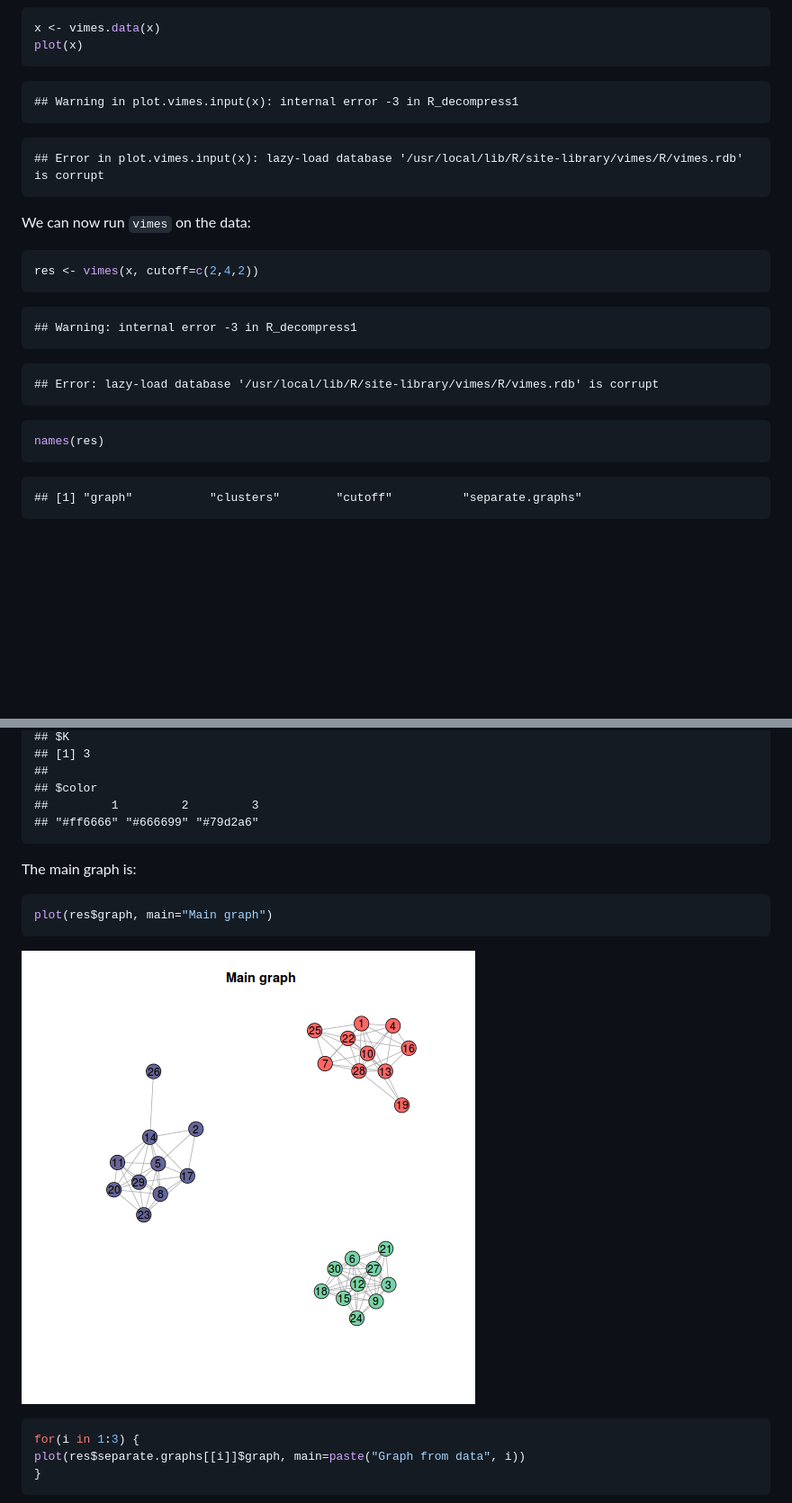
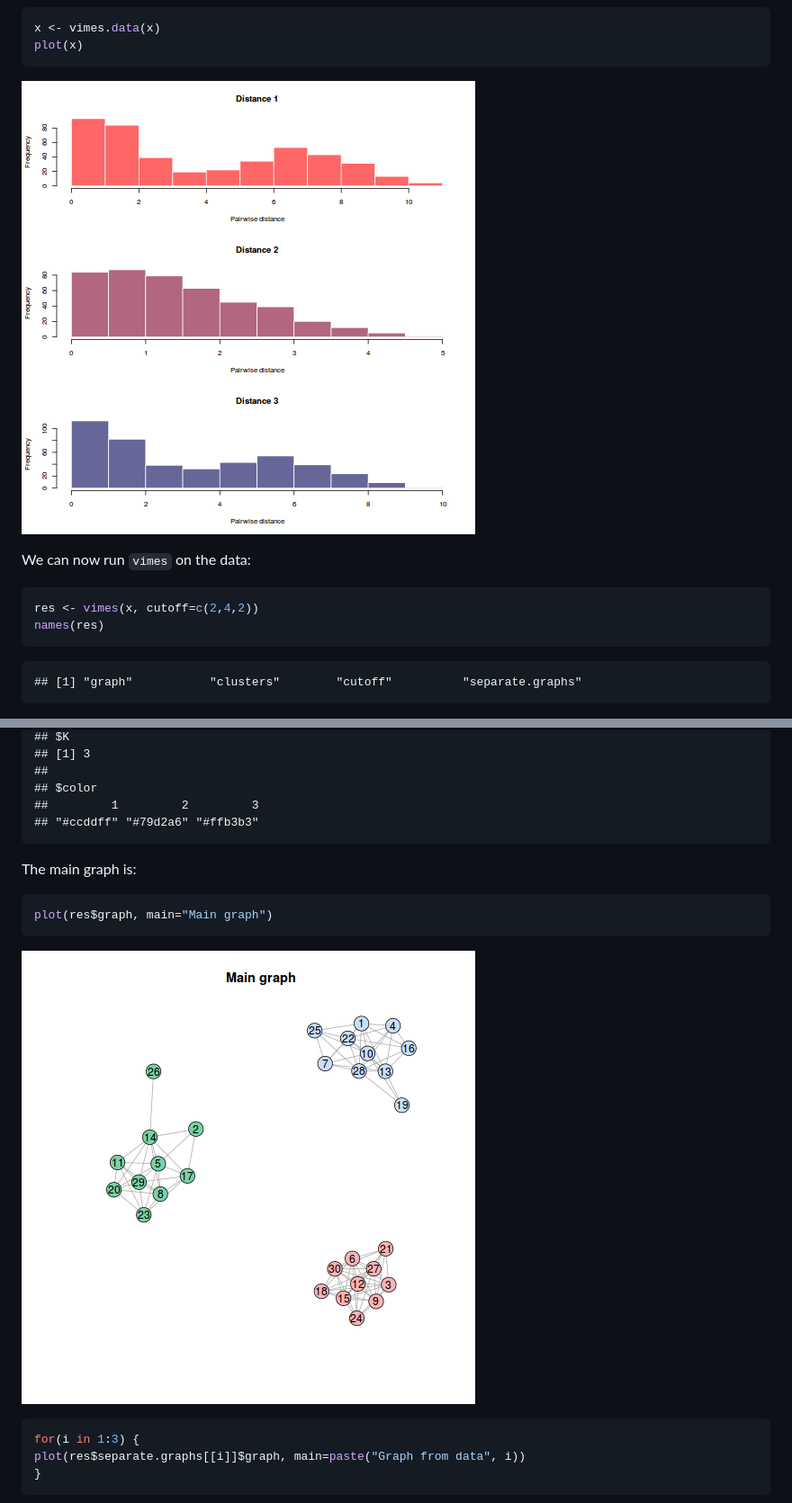
Before and after one commit to reconhub/vimes, a Markdown page: vignettes/vimes.md, 2 parts joined by grey strips. Shown: that part at 90% size. Rendered like a GitHub page; pictures changed too: vignettes/figs/res-1.png, vignettes/figs/vimesdata-1.png; blank space fills up the shorter version.

Commit message:
updating vignette

````diff
--- a/vignettes/vimes.md
+++ b/vignettes/vimes.md
@@ -62,29 +62,12 @@ x <- vimes.data(x)
 plot(x)
 ```
 
-```
-## Warning in plot.vimes.input(x): internal error -3 in R_decompress1
-```
-
-```
-## Error in plot.vimes.input(x): lazy-load database '/usr/local/lib/R/site-library/vimes/R/vimes.rdb' is corrupt
-```
+![plot of chunk vimesdata](figs/vimesdata-1.png)
 
 We can now run `vimes` on the data:
 
 ```r
 res <- vimes(x, cutoff=c(2,4,2))
-```
-
-```
-## Warning: internal error -3 in R_decompress1
-```
-
-```
-## Error: lazy-load database '/usr/local/lib/R/site-library/vimes/R/vimes.rdb' is corrupt
-```
-
-```r
 names(res)
 ```
 
@@ -129,7 +112,7 @@ res$clusters
 ##
 ## $color
 ##         1         2         3
-## "#ff6666" "#666699" "#79d2a6"
+## "#ccddff" "#79d2a6" "#ffb3b3"
 ```
 
 The main graph is:
````
Also changed, not shown: vignettes/figs/res-2.png, vignettes/figs/res-3.png, vignettes/figs/res-4.png, 1 other file.
